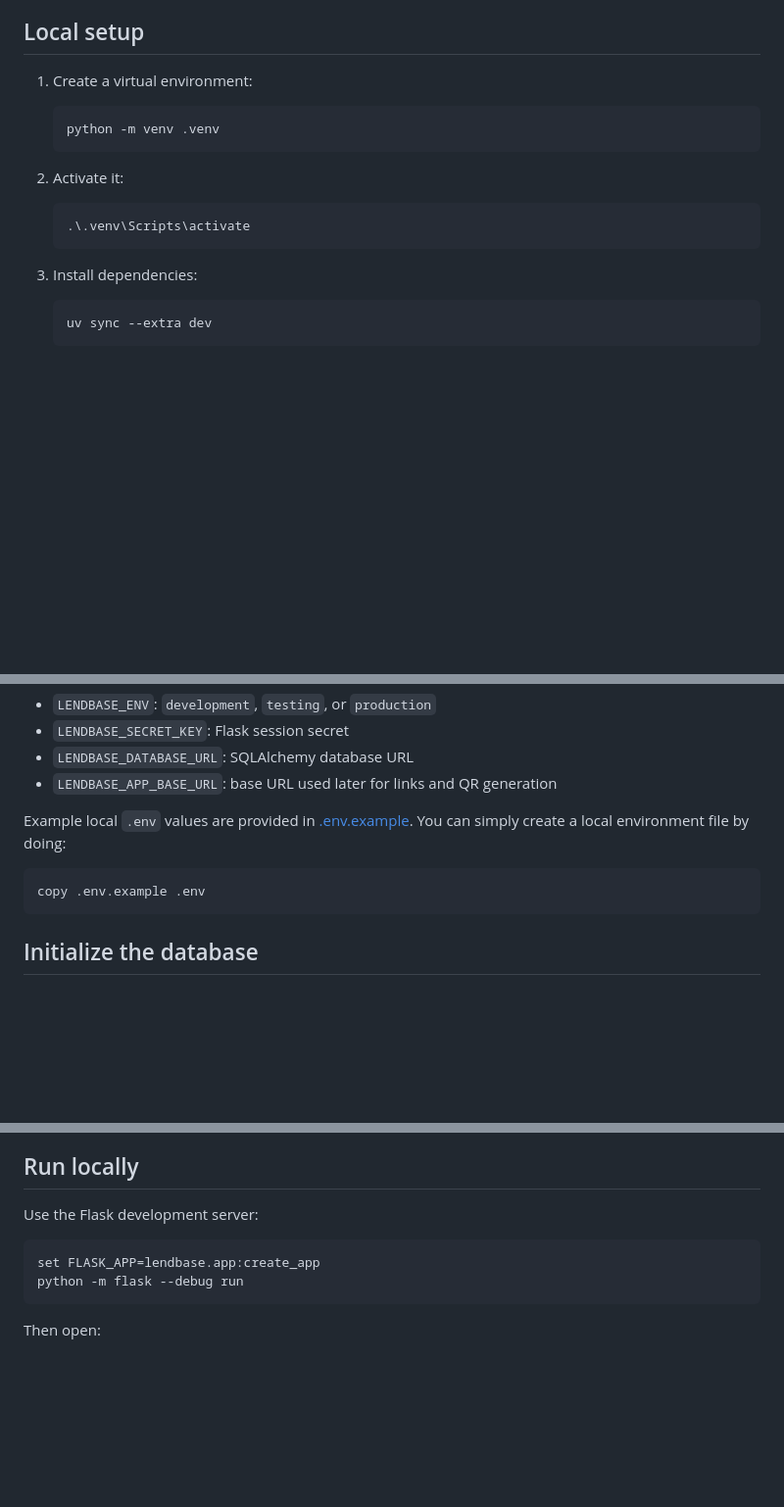
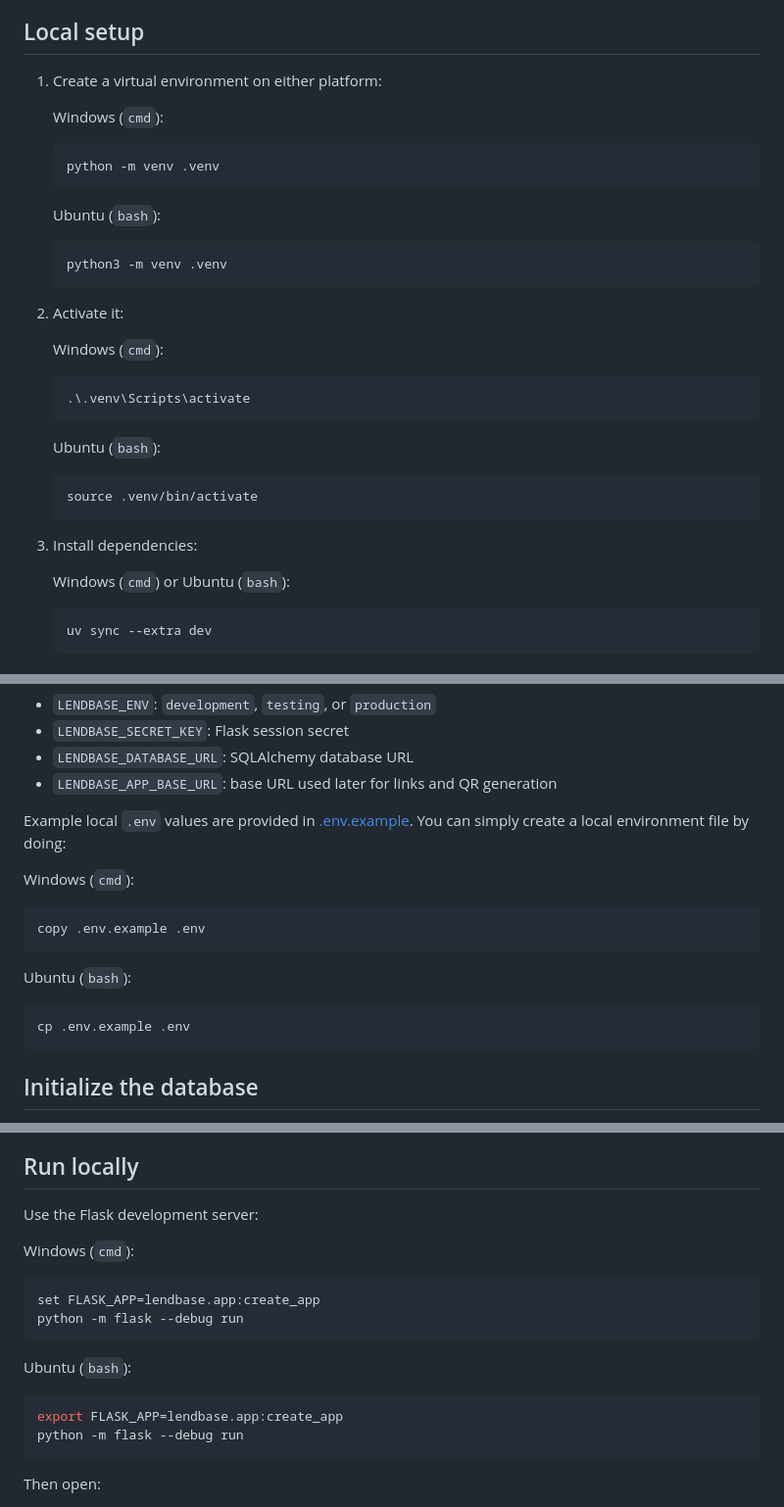
Before and after one commit to JosePizarro3/lendbase, a Markdown page: README.md, 3 parts joined by grey strips. Shown at 98% size. Rendered like a GitHub page; blank space fills up the shorter version.

Commit message:
Added instructions for Ubuntu in README

````diff
--- a/README.md
+++ b/README.md
@@ -36,21 +36,39 @@ examples below use `uv` in Windows.
 
 ## Local setup
 
-1. Create a virtual environment:
+1. Create a virtual environment on either platform:
+
+   Windows (`cmd`):
 
    ```cmd
    python -m venv .venv
    ```
 
+   Ubuntu (`bash`):
+
+   ```bash
+   python3 -m venv .venv
+   ```
+
 2. Activate it:
+
+   Windows (`cmd`):
 
    ```cmd
    .\.venv\Scripts\activate
    ```
 
+   Ubuntu (`bash`):
+
+   ```bash
+   source .venv/bin/activate
+   ```
+
 3. Install dependencies:
 
-   ```cmd
+   Windows (`cmd`) or Ubuntu (`bash`):
+
+   ```text
    uv sync --extra dev
    ```
 
@@ -64,8 +82,17 @@ Current environment variables:
 - `LENDBASE_APP_BASE_URL`: base URL used later for links and QR generation
 
 Example local `.env` values are provided in [.env.example](.env.example). You can simply create a local environment file by doing:
+
+Windows (`cmd`):
+
 ```cmd
 copy .env.example .env
+```
+
+Ubuntu (`bash`):
+
+```bash
+cp .env.example .env
 ```
 
 ## Initialize the database
@@ -82,8 +109,17 @@ For the default SQLite setup, the database file is created under the project dir
 
 Use the Flask development server:
 
+Windows (`cmd`):
+
 ```cmd
 set FLASK_APP=lendbase.app:create_app
+python -m flask --debug run
+```
+
+Ubuntu (`bash`):
+
+```bash
+export FLASK_APP=lendbase.app:create_app
 python -m flask --debug run
 ```
 
````
Also changed, not shown: other parts of README.md (+1 -1 lines).
